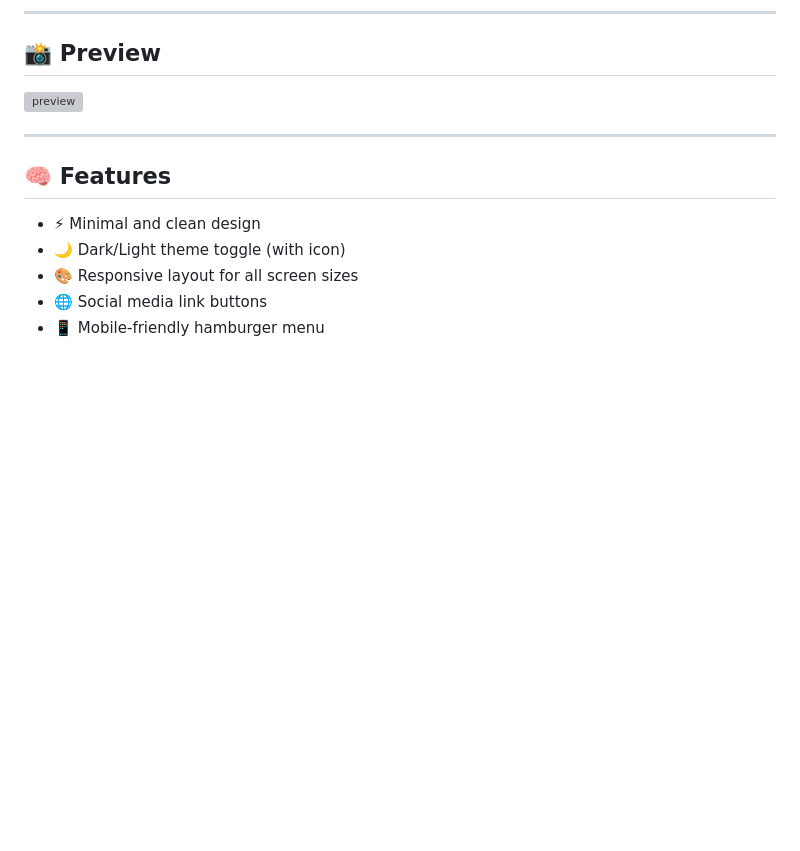
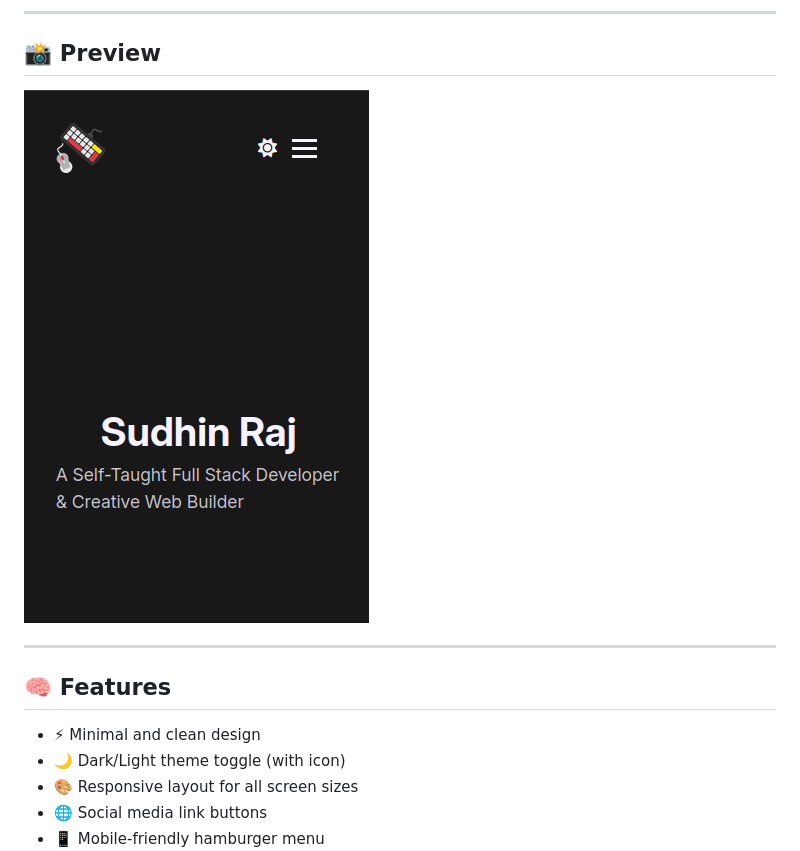
Before and after one commit to rjsudhin/minimalist-portfolio, a Markdown page: README.md, the part around the change. GitHub-like rendering; pictures changed too: preview/preview-picture.png (added); blank space fills up the shorter version; grey boxes are pictures that could not be loaded.

Commit message:
preview added in readme.md filef

```diff
--- a/README.md
+++ b/README.md
@@ -11,7 +11,7 @@ A clean, responsive, and minimal personal portfolio website built using **HTML**
 
 ## 📸 Preview
 
-![preview](./preview.png) <!-- You can replace this with an actual screenshot -->
+![preview](./preview/preview-picture.png) <!-- You can replace this with an actual screenshot -->
 
 ---
 
```
